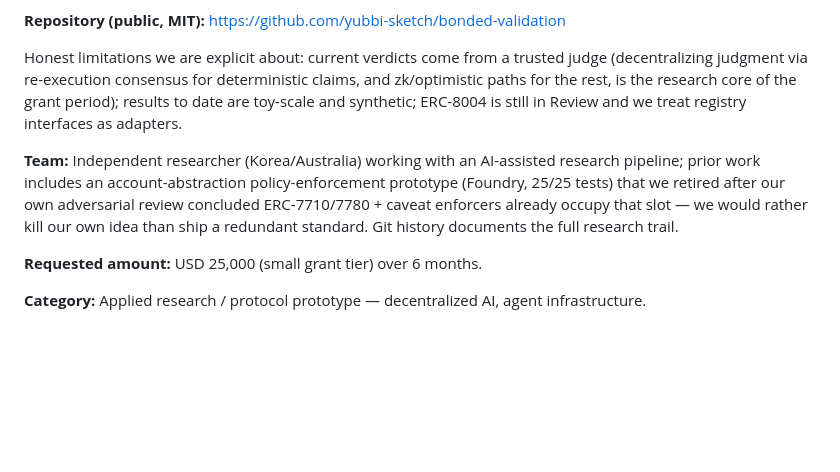
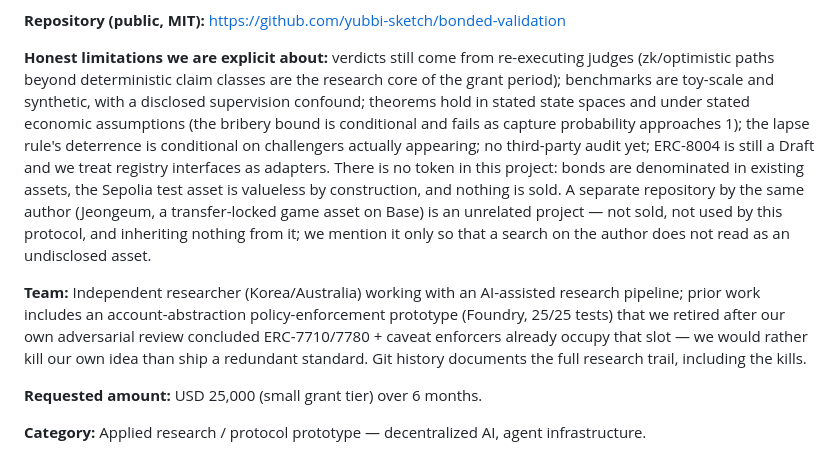
Before and after one commit to yubbi-sketch/bonded-validation, a Markdown page: grants/EF-ESP-inquiry.md, the part around one of its changes. GitHub-like rendering; blank space fills up the shorter version.

```diff
--- a/grants/EF-ESP-inquiry.md
+++ b/grants/EF-ESP-inquiry.md
@@ -19,9 +39,9 @@ We are asking for a small grant to turn this prototype into a public good for th
 
 **Repository (public, MIT):** https://github.com/yubbi-sketch/bonded-validation
 
-Honest limitations we are explicit about: current verdicts come from a trusted judge (decentralizing judgment via re-execution consensus for deterministic claims, and zk/optimistic paths for the rest, is the research core of the grant period); results to date are toy-scale and synthetic; ERC-8004 is still in Review and we treat registry interfaces as adapters.
+**Honest limitations we are explicit about:** verdicts still come from re-executing judges (zk/optimistic paths beyond deterministic claim classes are the research core of the grant period); benchmarks are toy-scale and synthetic, with a disclosed supervision confound; theorems hold in stated state spaces and under stated economic assumptions (the bribery bound is conditional and fails as capture probability approaches 1); the lapse rule's deterrence is conditional on challengers actually appearing; no third-party audit yet; ERC-8004 is still a Draft and we treat registry interfaces as adapters. There is no token in this project: bonds are denominated in existing assets, the Sepolia test asset is valueless by construction, and nothing is sold. A separate repository by the same author (Jeongeum, a transfer-locked game asset on Base) is an unrelated project — not sold, not used by this protocol, and inheriting nothing from it; we mention it only so that a search on the author does not read as an undisclosed asset.
 
-**Team:** Independent researcher (Korea/Australia) working with an AI-assisted research pipeline; prior work includes an account-abstraction policy-enforcement prototype (Foundry, 25/25 tests) that we retired after our own adversarial review concluded ERC-7710/7780 + caveat enforcers already occupy that slot — we would rather kill our own idea than ship a redundant standard. Git history documents the full research trail.
+**Team:** Independent researcher (Korea/Australia) working with an AI-assisted research pipeline; prior work includes an account-abstraction policy-enforcement prototype (Foundry, 25/25 tests) that we retired after our own adversarial review concluded ERC-7710/7780 + caveat enforcers already occupy that slot — we would rather kill our own idea than ship a redundant standard. Git history documents the full research trail, including the kills.
 
 **Requested amount:** USD 25,000 (small grant tier) over 6 months.
 
```
Also changed, not shown: other parts of grants/EF-ESP-inquiry.md (+28 -8 lines).
